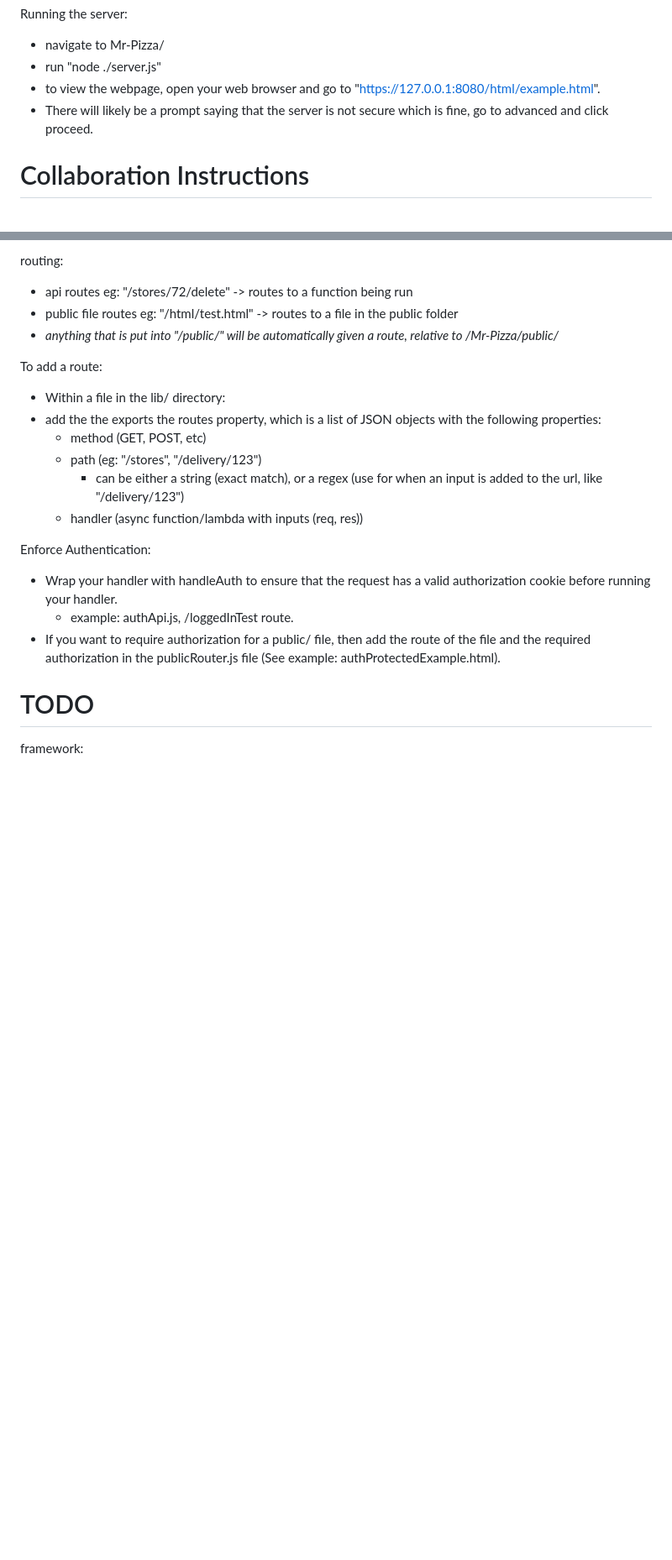
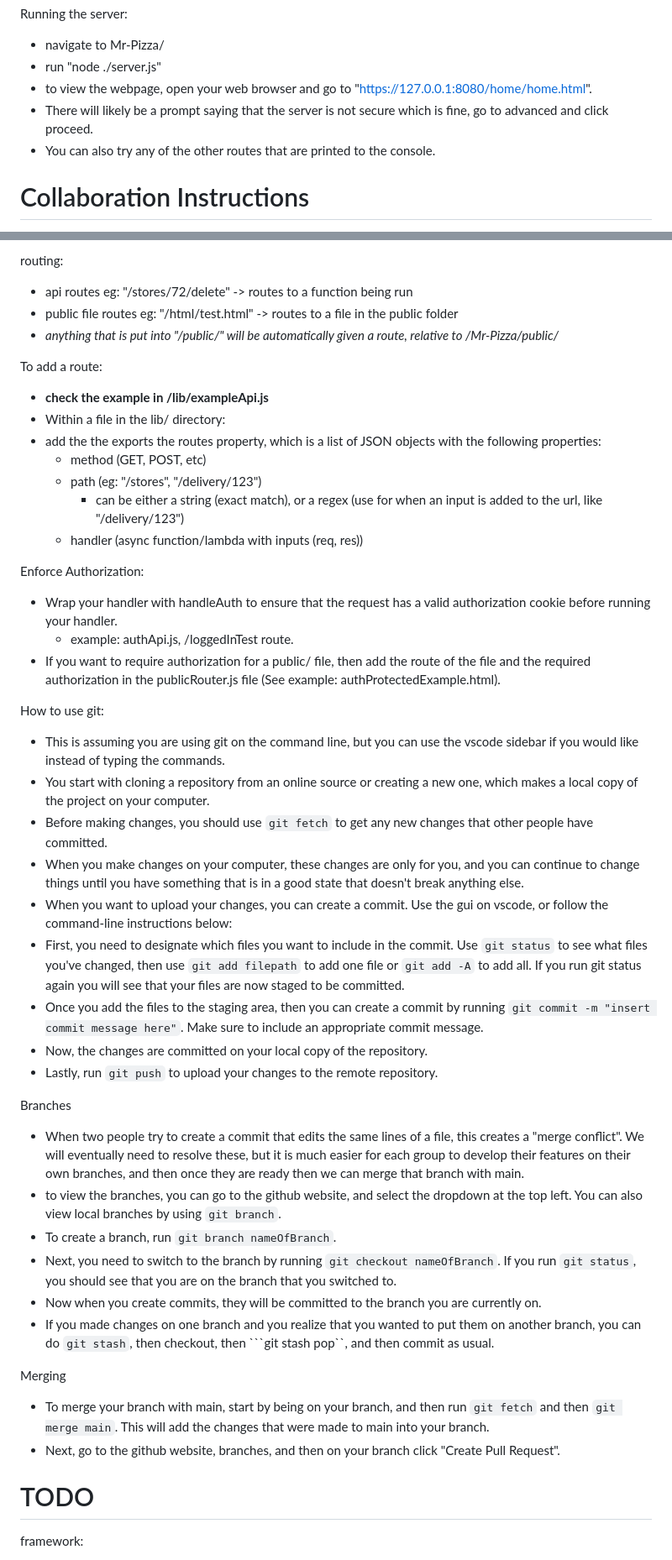
Before and after one commit to Wingo206/Mr-Pizza, a Markdown page: README.md, 2 parts joined by grey strips. Shown: that part at 84% size. Drawn GitHub-style; blank space fills up the shorter version.

Commit message:
add git instructions to readme

````diff
--- a/README.md
+++ b/README.md
@@ -34,8 +34,9 @@ Setup HTTPS SSL Certificate
 Running the server:
 - navigate to Mr-Pizza/
 - run "node ./server.js"
-- to view the webpage, open your web browser and go to "https://127.0.0.1:8080/html/example.html".
+- to view the webpage, open your web browser and go to "https://127.0.0.1:8080/home/home.html".
 - There will likely be a prompt saying that the server is not secure which is fine, go to advanced and click proceed.
+- You can also try any of the other routes that are printed to the console.
 
 # Collaboration Instructions
 Directory Structure:
@@ -62,6 +63,7 @@ routing:
 - *anything that is put into "/public/" will be automatically given a route, relative to /Mr-Pizza/public/*
 
 To add a route:
+- **check the example in /lib/exampleApi.js**
 - Within a file in the lib/ directory:
 - add the the exports the routes property, which is a list of JSON objects with the following properties:
     - method (GET, POST, etc)
@@ -69,10 +71,33 @@ To add a route:
         - can be either a string (exact match), or a regex (use for when an input is added to the url, like "/delivery/123")
     - handler (async function/lambda with inputs (req, res))
 
-Enforce Authentication:
+Enforce Authorization:
 - Wrap your handler with handleAuth to ensure that the request has a valid authorization cookie before running your handler.
     - example: authApi.js, /loggedInTest route.
 - If you want to require authorization for a public/ file, then add the route of the file and the required authorization in the publicRouter.js file (See example: authProtectedExample.html).
+
+How to use git:
+- This is assuming you are using git on the command line, but you can use the vscode sidebar if you would like instead of typing the commands.
+- You start with cloning a repository from an online source or creating a new one, which makes a local copy of the project on your computer.
+- Before making changes, you should use ```git fetch``` to get any new changes that other people have committed.
+- When you make changes on your computer, these changes are only for you, and you can continue to change things until you have something that is in a good state that doesn't break anything else.
+- When you want to upload your changes, you can create a commit. Use the gui on vscode, or follow the command-line instructions below:
+- First, you need to designate which files you want to include in the commit. Use ```git status``` to see what files you've changed, then use ```git add filepath``` to add one file or ```git add -A``` to add all. If you run git status again you will see that your files are now staged to be committed.
+- Once you add the files to the staging area, then you can create a commit by running ```git commit -m "insert commit message here"```. Make sure to include an appropriate commit message.
+- Now, the changes are committed on your local copy of the repository.
+- Lastly, run ```git push``` to upload your changes to the remote repository.
+
+Branches
+- When two people try to create a commit that edits the same lines of a file, this creates a "merge conflict". We will eventually need to resolve these, but it is much easier for each group to develop their features on their own branches, and then once they are ready then we can merge that branch with main.
+- to view the branches, you can go to the github website, and select the dropdown at the top left. You can also view local branches by using ```git branch```.
+- To create a branch, run ```git branch nameOfBranch```.
+- Next, you need to switch to the branch by running ```git checkout nameOfBranch```. If you run ```git status```, you should see that you are on the branch that you switched to.
+- Now when you create commits, they will be committed to the branch you are currently on.
+- If you made changes on one branch and you realize that you wanted to put them on another branch, you can do ```git stash```, then checkout, then ```git stash pop``, and then commit as usual.
+
+Merging
+- To merge your branch with main, start by being on your branch, and then run ```git fetch``` and then ```git merge main```. This will add the changes that were made to main into your branch.
+- Next, go to the github website, branches, and then on your branch click "Create Pull Request".
 
 
 # TODO
````
